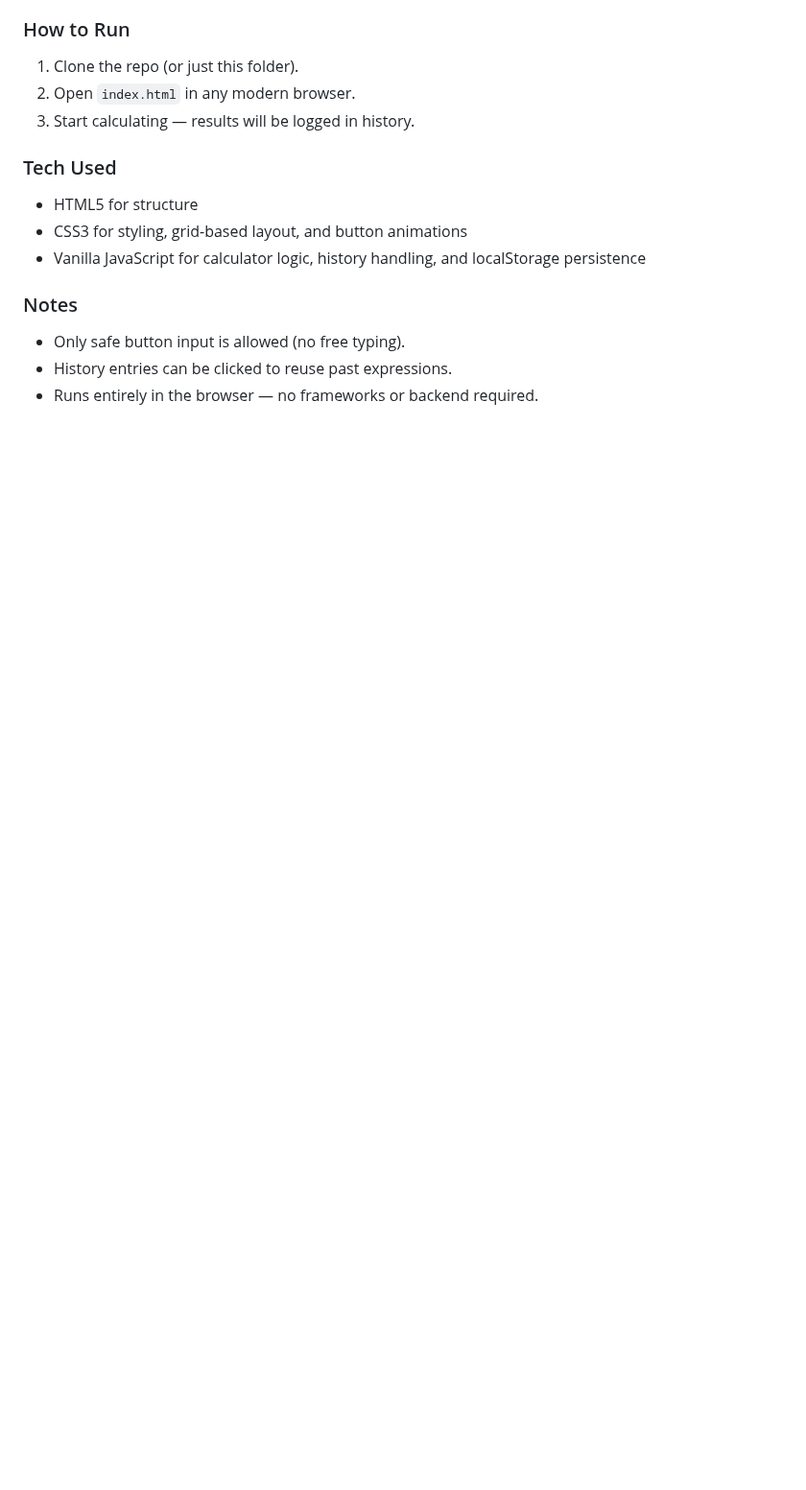
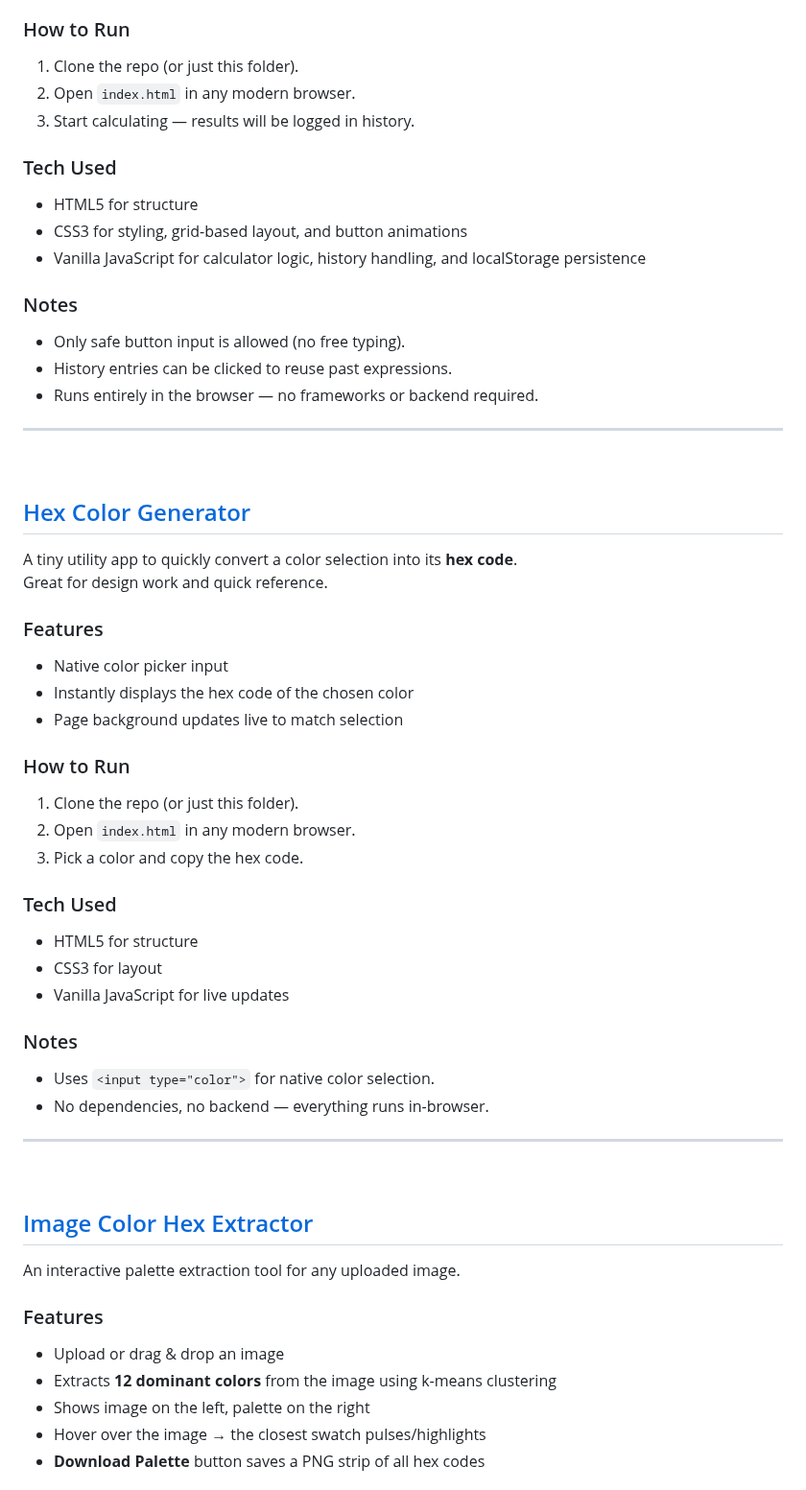
Before and after one commit to ginesthoii/JS-HTML-CSS-Mini-Projects, a Markdown page: README.md, the part around one of its changes. Shown at 96% size. Rendered like a GitHub page; blank space fills up the shorter version.

```diff
--- a/README.md
+++ b/README.md
@@ -110,3 +110,47 @@ Supports basic arithmetic and keeps a history of calculations.
 - Only safe button input is allowed (no free typing).
 - History entries can be clicked to reuse past expressions.
 - Runs entirely in the browser — no frameworks or backend required.
+
+---
+
+<br>
+
+## [Hex Color Generator](./Hex-Color-Generator)
+
+A tiny utility app to quickly convert a color selection into its **hex code**.
+Great for design work and quick reference.
+
+### Features
+- Native color picker input
+- Instantly displays the hex code of the chosen color
+- Page background updates live to match selection
+
+### How to Run
+1. Clone the repo (or just this folder).
+2. Open `index.html` in any modern browser.
+3. Pick a color and copy the hex code.
+
+### Tech Used
+- HTML5 for structure
+- CSS3 for layout
+- Vanilla JavaScript for live updates
+
+### Notes
+- Uses `<input type="color">` for native color selection.
+- No dependencies, no backend — everything runs in-browser.
+
+---
+
+<br>
+
+## [Image Color Hex Extractor](./Image-Color-Hex-Extractor)
+
+An interactive palette extraction tool for any uploaded image.
+
+### Features
+- Upload or drag & drop an image
+- Extracts **12 dominant colors** from the image using k-means clustering
+- Shows image on the left, palette on the right
+- Hover over the image → the closest swatch pulses/highlights
+- **Download Palette** button saves a PNG strip of all hex codes
+
```
Also changed, not shown: other parts of README.md (+25 -5 lines).
